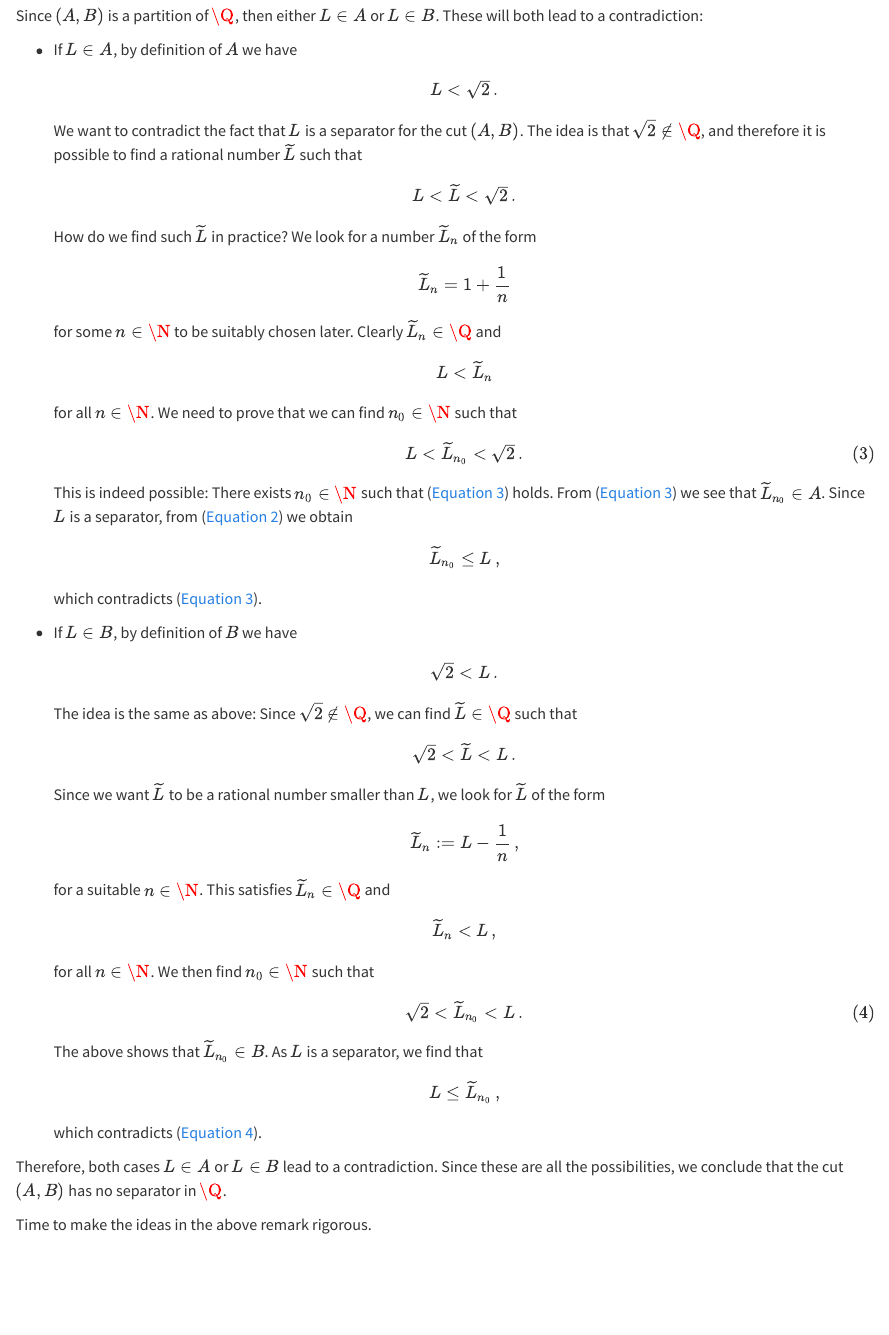
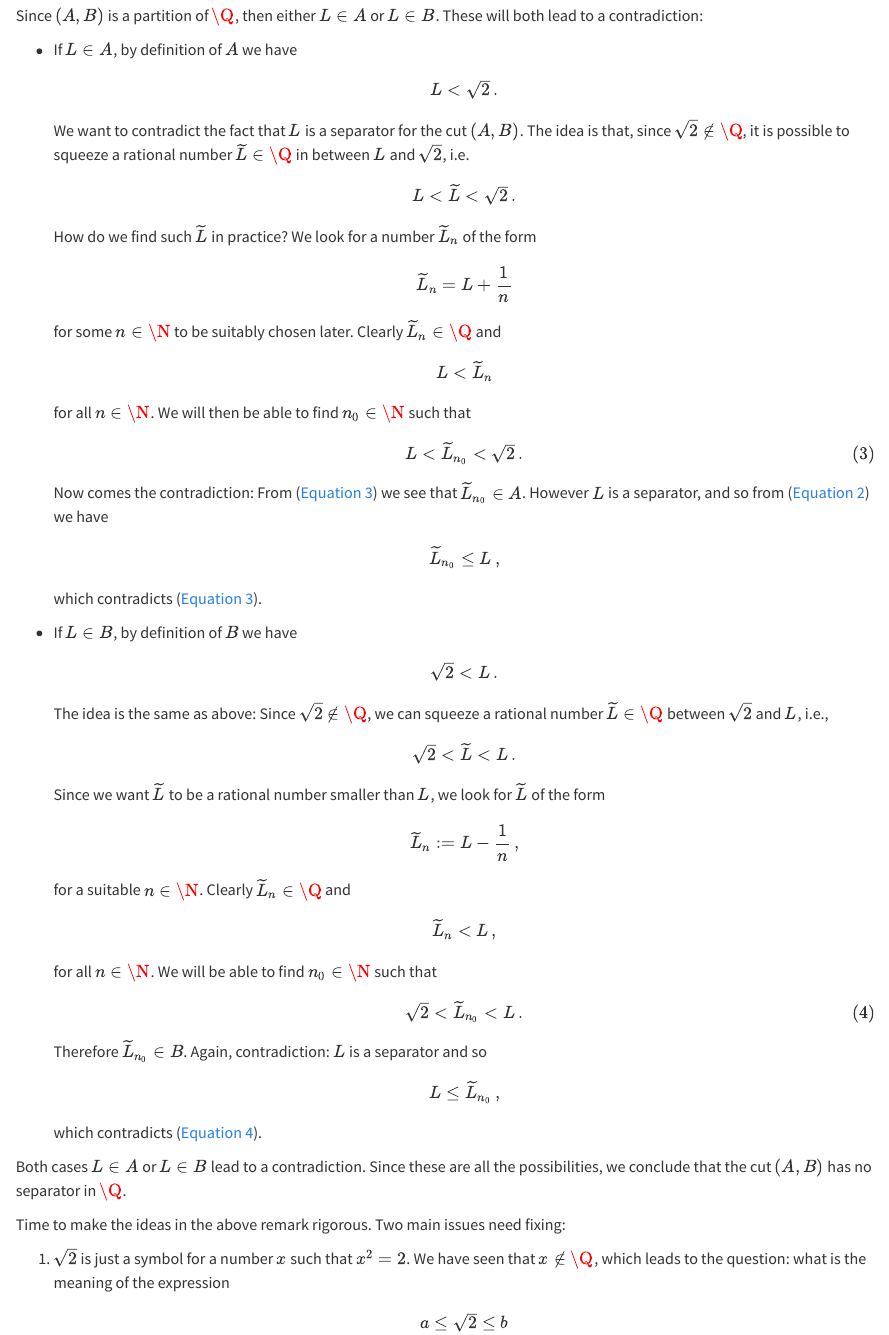
Before and after one commit to sfanzon/2024-NSS-Notes, a Quarto document (sections/chap_3.qmd): the page in a window 1100 px wide, from 9940 px down. Rendered offline with R 4.5, knitr and Pandoc in place of Quarto, with nearby package versions.

Commit message:
Signed-off-by: Silvio Fanzon <silvio.fanzon@gmail.com>

```diff
--- a/sections/chap_3.qmd
+++ b/sections/chap_3.qmd
@@ -571,37 +571,36 @@ $$
 L < \sqrt{2} \,.
 $$
 We want to contradict the fact that $L$ is a separator for the cut $(A,B)$.
-The idea is that $\sqrt{2} \notin \Q$, and therefore it is possible to find a rational
-number $\widetilde{L}$ such that
+The idea is that, since $\sqrt{2} \notin \Q$, it is possible to squeeze a rational number $\widetilde{L} \in \Q$ in between $L$ and $\sqrt{2}$, i.e.
 $$
 L < \widetilde{L} < \sqrt{2} \,.
 $$
 How do we find such $\widetilde{L}$ in practice? We look for a
 number $\widetilde{L}_n$ of the form
 $$
-\widetilde{L}_n = 1 + \frac{1}{n}
+\widetilde{L}_n = L + \frac{1}{n}
 $$
 for some $n \in \N$ to be suitably chosen later. Clearly $\widetilde{L}_n \in \Q$ and
 $$
 L < \widetilde{L}_n
 $$
-for all $n \in \N$. We need to prove that we can find $n_0 \in \N$ such that
+for all $n \in \N$. We will then be able to find $n_0 \in \N$ such that
 $$
 L < \widetilde{L}_{n_0} < \sqrt{2} \,.
 $${#eq-theorem-Q-cut-2}
-This is indeed possible: There exists $n_0 \in \N$ such that (@eq-theorem-Q-cut-2) holds.
-From (@eq-theorem-Q-cut-2) we see that $\widetilde{L}_{n_0} \in A$. Since $L$ is
-a separator, from (@eq-theorem-Q-cut) we obtain
+Now comes the contradiction: From (@eq-theorem-Q-cut-2) we see that $\widetilde{L}_{n_0} \in A$. However $L$ is
+a separator, and so from (@eq-theorem-Q-cut) we have
 $$
 \widetilde{L}_{n_0} \leq L \,,
 $$
 which contradicts (@eq-theorem-Q-cut-2).
 
+
 - If $L \in B$, by definition of $B$ we have
 $$
  \sqrt{2} < L \,.
 $$
-The idea is the same as above: Since $\sqrt{2} \notin \Q$, we can find $\widetilde{L} \in \Q$ such that
+The idea is the same as above: Since $\sqrt{2} \notin \Q$, we can squeeze a rational number $\widetilde{L} \in \Q$ between $\sqrt{2}$ and $L$, i.e.,
 $$
 \sqrt{2} < \widetilde{L} < L \,.
 $$
@@ -610,24 +609,25 @@ for $\widetilde{L}$ of the form
 $$
 \widetilde{L}_n := L - \frac{1}{n} \,,
 $$
-for a suitable $n \in \N$. This satisfies $\widetilde{L}_n \in \Q$ and
+for a suitable $n \in \N$. Clearly $\widetilde{L}_n \in \Q$ and
 $$
 \widetilde{L}_n < L \,,
 $$
-for all $n \in \N$. We then find $n_0 \in \N$ such that
+for all $n \in \N$. We will be able to find $n_0 \in \N$ such that
 $$
 \sqrt{2} < \widetilde{L}_{n_0} < L \,.
 $${#eq-theorem-Q-cut-3}
-The above shows that $\widetilde{L}_{n_0} \in B$. As $L$ is a separator, we find that
+Therefore $\widetilde{L}_{n_0} \in B$. Again, contradiction: $L$ is a separator and so
 $$
 L \leq \widetilde{L}_{n_0}  \,,
 $$
 which contradicts (@eq-theorem-Q-cut-3).
 
 
-Therefore, both cases $L \in A$ or $L \in B$ lead to a contradiction. Since these are
-all the possibilities, we conclude that the cut $(A,B)$ has no separator in $\Q$.
-:::
-
-
-Time to make the ideas in the above remark rigorous.
+Both cases $L \in A$ or $L \in B$ lead to a contradiction. Since these are all the possibilities, we conclude that the cut $(A,B)$ has no separator in $\Q$.
+:::
+
+
+Time to make the ideas in the above remark rigorous. Two main issues need fixing:
+
+1. $\sqrt{2}$ is just a symbol for a number $x$ such that $x^2 = 2$. We have seen that $x \notin \Q$, which leads to the question: what is the meaning of the expression
```
Also changed, not shown: sections/chap_2.qmd (+9 -9 lines), ._index_xref.json, docs/search.json, sections/chap_3.qmd (11 more changed lines), 12 other files.
